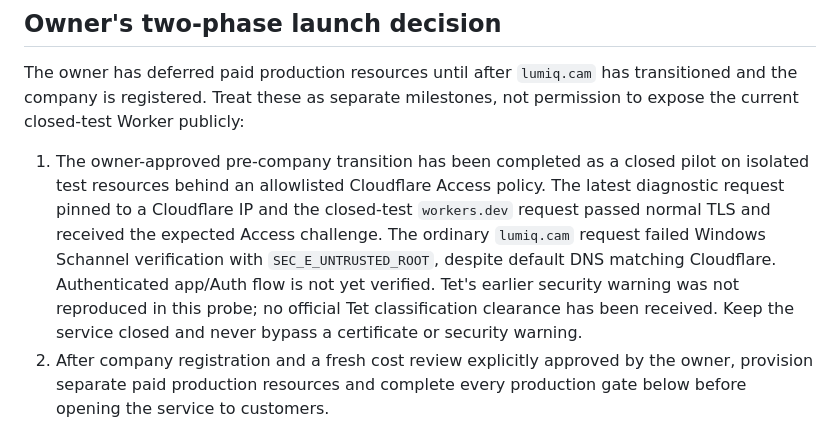
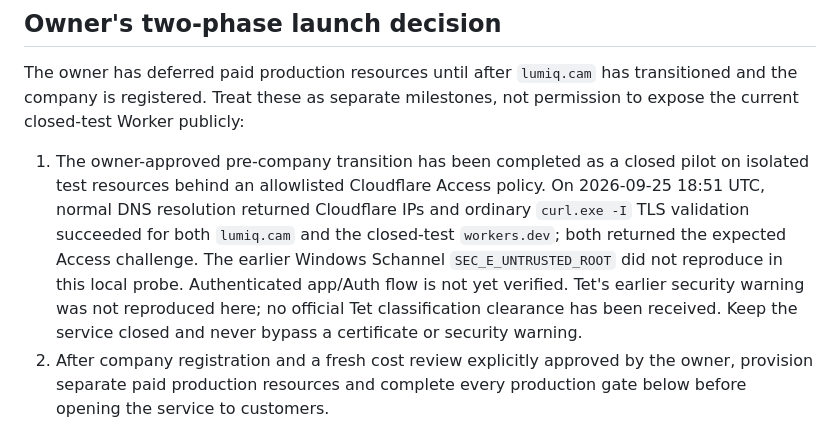
Before and after one commit to GKarans/gala-produkts-saas, a Markdown page: platform/docs/CLOUDFLARE-CUTOVER.md, the part around the change. Rendered like a GitHub page.

```diff
--- a/platform/docs/CLOUDFLARE-CUTOVER.md
+++ b/platform/docs/CLOUDFLARE-CUTOVER.md
@@ -32,14 +32,14 @@ milestones, not permission to expose the current closed-test Worker publicly:
 
 1. The owner-approved pre-company transition has been completed as a closed
    pilot on isolated test resources behind an allowlisted Cloudflare Access
-   policy. The latest diagnostic request pinned to a Cloudflare IP and the
-   closed-test `workers.dev` request passed normal TLS and received the expected
-   Access challenge. The ordinary `lumiq.cam` request failed Windows Schannel
-   verification with `SEC_E_UNTRUSTED_ROOT`, despite default DNS matching
-   Cloudflare. Authenticated app/Auth flow is not yet verified. Tet's earlier
-   security warning was not reproduced in this probe; no official Tet
-   classification clearance has been received. Keep the service closed and
-   never bypass a certificate or security warning.
+   policy. On 2026-09-25 18:51 UTC, normal DNS resolution returned Cloudflare
+   IPs and ordinary `curl.exe -I` TLS validation succeeded for both `lumiq.cam`
+   and the closed-test `workers.dev`; both returned the expected Access
+   challenge. The earlier Windows Schannel `SEC_E_UNTRUSTED_ROOT` did not
+   reproduce in this local probe. Authenticated app/Auth flow is not yet
+   verified. Tet's earlier security warning was not reproduced here; no
+   official Tet classification clearance has been received. Keep the service
+   closed and never bypass a certificate or security warning.
 2. After company registration and a fresh cost review explicitly approved by
    the owner, provision separate paid production resources and complete every
    production gate below before opening the service to customers.
```
Also changed, not shown: platform/docs/OWNER-VERIFICATION-GUIDE-LV.md (+13 -10 lines).
